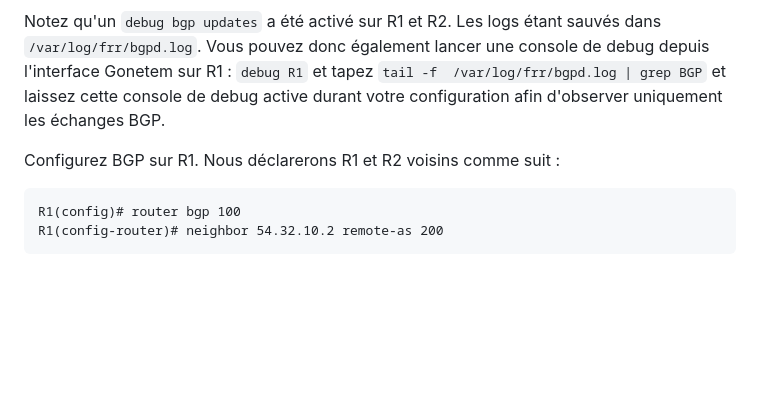
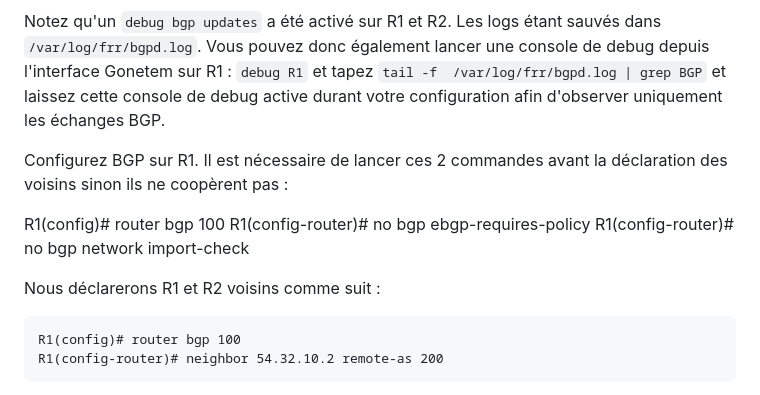
Before and after one commit to elochin/elochin.github.io, a Markdown page: Networking/NetworkSafety/TP_BGP_simple_v2.md, the part around the change. Rendered like a GitHub page; blank space fills up the shorter version.

````diff
--- a/Networking/NetworkSafety/TP_BGP_simple_v2.md
+++ b/Networking/NetworkSafety/TP_BGP_simple_v2.md
@@ -17,7 +17,13 @@ Nous allons tout d'abord réaliser les opérations de voisinage entre les AS. Ce
 
 Notez qu'un `debug bgp updates` a été activé sur R1 et R2. Les logs étant sauvés dans `/var/log/frr/bgpd.log`. Vous pouvez donc également lancer une console de debug depuis l'interface Gonetem sur R1 : `debug R1` et tapez `tail -f  /var/log/frr/bgpd.log | grep BGP` et laissez cette console de debug active durant votre configuration afin d'observer uniquement les échanges BGP.
 
-Configurez BGP sur R1. Nous déclarerons R1 et R2 voisins comme suit :
+Configurez BGP sur R1. Il est nécessaire de lancer ces 2 commandes avant la déclaration des voisins sinon ils ne coopèrent pas :
+
+R1(config)# router bgp 100
+R1(config-router)# no bgp ebgp-requires-policy
+R1(config-router)# no bgp network import-check
+
+Nous déclarerons R1 et R2 voisins comme suit :
 ```
 R1(config)# router bgp 100
 R1(config-router)# neighbor 54.32.10.2 remote-as 200
````
